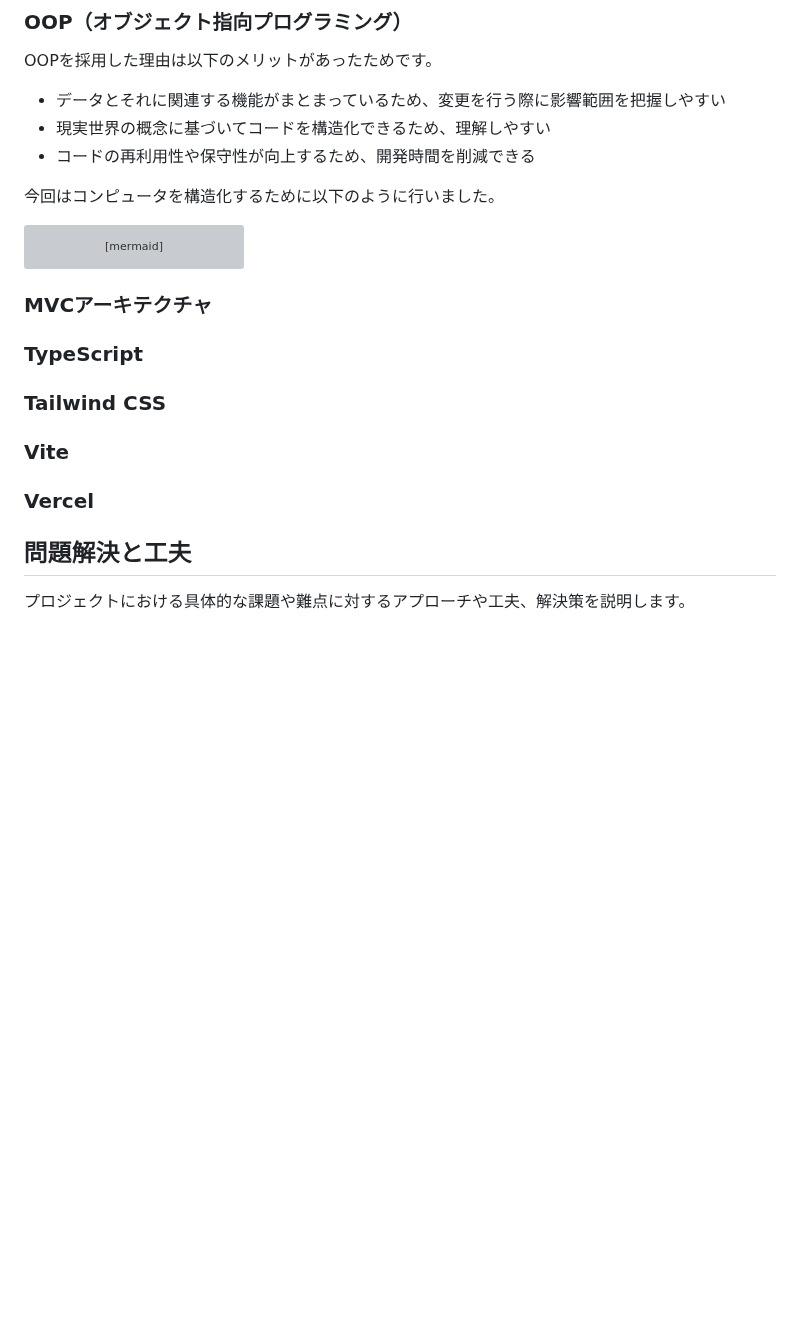
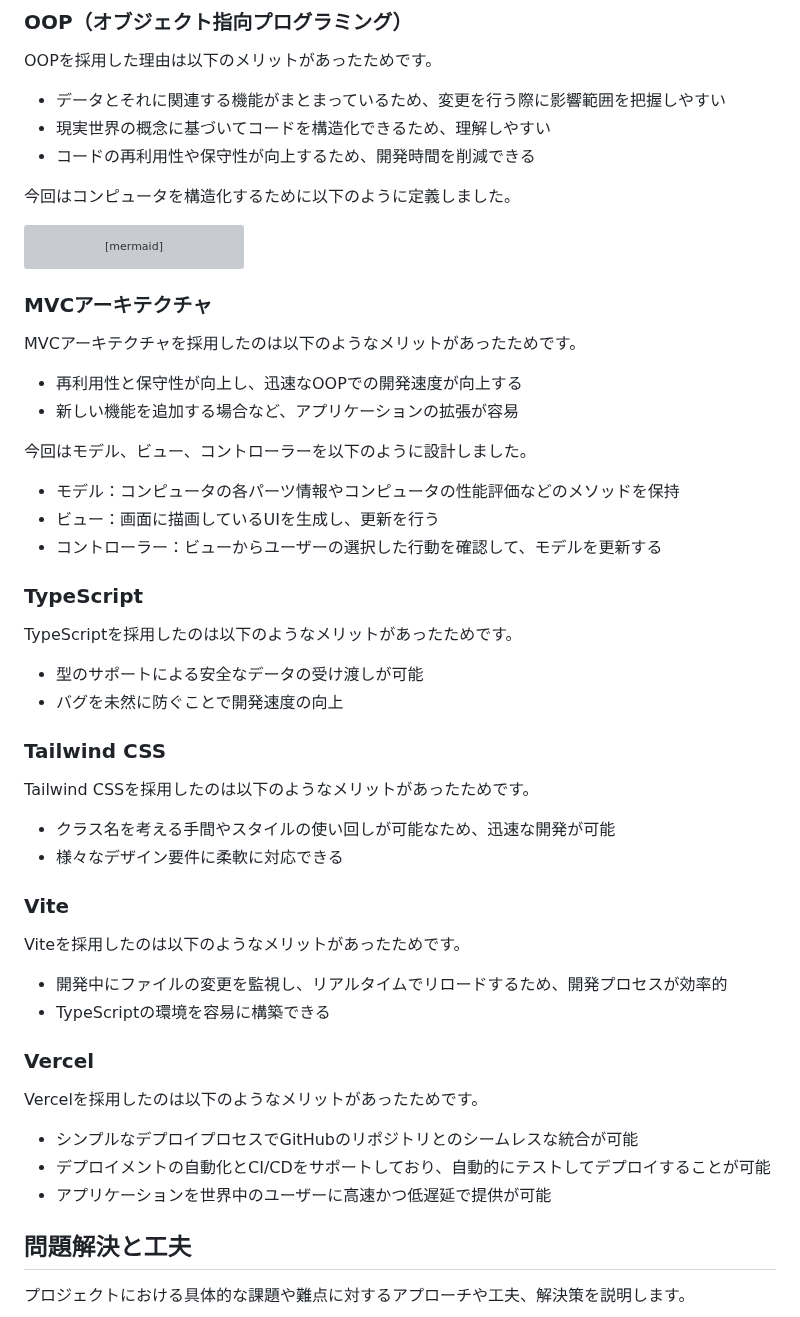
Before and after one commit to daxchx/computer-builder, a Markdown page: README.md, the part around one of its changes. Rendered like a GitHub page; blank space fills up the shorter version; grey boxes are pictures that could not be loaded.

````diff
--- a/README.md
+++ b/README.md
@@ -24,7 +24,7 @@ OOPを採用した理由は以下のメリットがあったためです。
 - 現実世界の概念に基づいてコードを構造化できるため、理解しやすい
 - コードの再利用性や保守性が向上するため、開発時間を削減できる
 
-今回はコンピュータを構造化するために以下のように行いました。
+今回はコンピュータを構造化するために以下のように定義しました。
 
 ```mermaid
 
@@ -47,10 +47,46 @@ classDiagram
 ```
 
 ### MVCアーキテクチャ
+
+MVCアーキテクチャを採用したのは以下のようなメリットがあったためです。
+
+- 再利用性と保守性が向上し、迅速なOOPでの開発速度が向上する
+- 新しい機能を追加する場合など、アプリケーションの拡張が容易
+
+今回はモデル、ビュー、コントローラーを以下のように設計しました。
+
+- モデル：コンピュータの各パーツ情報やコンピュータの性能評価などのメソッドを保持
+- ビュー：画面に描画しているUIを生成し、更新を行う
+- コントローラー：ビューからユーザーの選択した行動を確認して、モデルを更新する
+
 ### TypeScript
+
+TypeScriptを採用したのは以下のようなメリットがあったためです。
+
+- 型のサポートによる安全なデータの受け渡しが可能
+- バグを未然に防ぐことで開発速度の向上
+
 ### Tailwind CSS
+
+Tailwind CSSを採用したのは以下のようなメリットがあったためです。
+
+- クラス名を考える手間やスタイルの使い回しが可能なため、迅速な開発が可能
+- 様々なデザイン要件に柔軟に対応できる
+
 ### Vite
+
+Viteを採用したのは以下のようなメリットがあったためです。
+
+- 開発中にファイルの変更を監視し、リアルタイムでリロードするため、開発プロセスが効率的
+- TypeScriptの環境を容易に構築できる
+
 ### Vercel
+
+Vercelを採用したのは以下のようなメリットがあったためです。
+
+- シンプルなデプロイプロセスでGitHubのリポジトリとのシームレスな統合が可能
+- デプロイメントの自動化とCI/CDをサポートしており、自動的にテストしてデプロイすることが可能
+- アプリケーションを世界中のユーザーに高速かつ低遅延で提供が可能
 
 ## 問題解決と工夫
 
````
Also changed, not shown: other parts of README.md (+1 -1 lines).
